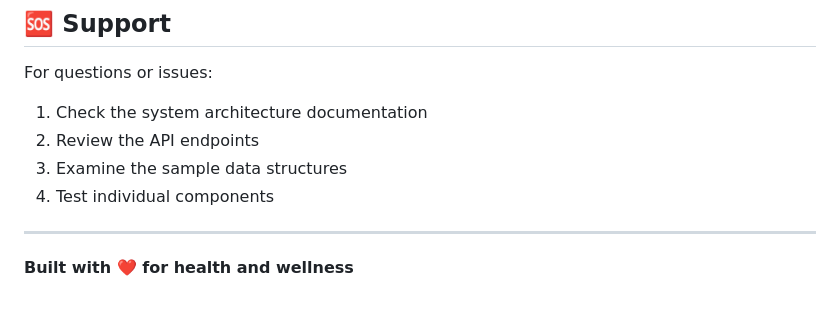
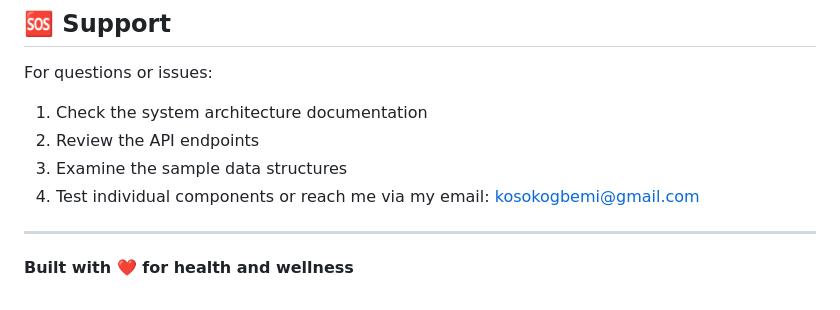
Before and after one commit to emmixxy/AI-powered-health-dashboard, a Markdown page: README.md, the part around the change. GitHub-like rendering.

```diff
--- a/README.md
+++ b/README.md
@@ -263,6 +263,7 @@ For questions or issues:
 2. Review the API endpoints
 3. Examine the sample data structures
 4. Test individual components
+or reach me via my email: kosokogbemi@gmail.com
 
 ---
 
```
